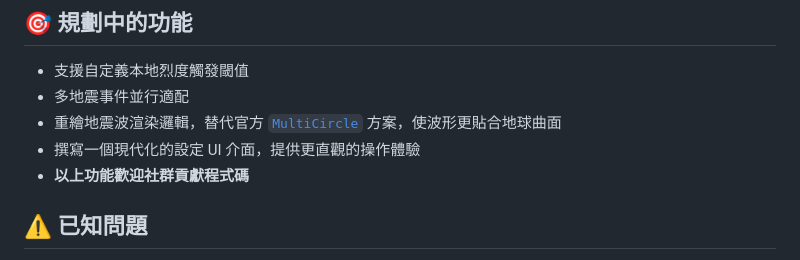
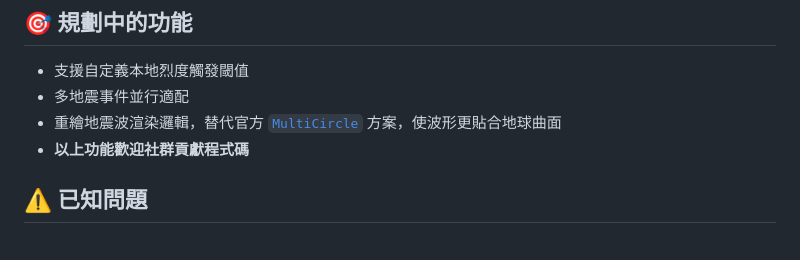
Before and after one commit to zasl/CNQuake2, a Markdown page: README-TW.md, the part around the change. Rendered like a GitHub page.

```diff
--- a/README-TW.md
+++ b/README-TW.md
@@ -40,7 +40,6 @@ CNQuake2 是一個基於現代 Web 技術構建的中國地震資訊可視化 [`
 - 支援自定義本地烈度觸發閾值
 - 多地震事件並行適配
 - 重繪地震波渲染邏輯，替代官方 [`MultiCircle`](https://lbs.qq.com/webApi/javascriptGL/glDoc/glDocVector#13) 方案，使波形更貼合地球曲面
-- 撰寫一個現代化的設定 UI 介面，提供更直觀的操作體驗
 - **以上功能歡迎社群貢獻程式碼**
 
 ## ⚠️ 已知問題
```
Also changed, not shown: README-EN.md (+0 -1 lines), README.md (+0 -1 lines).
